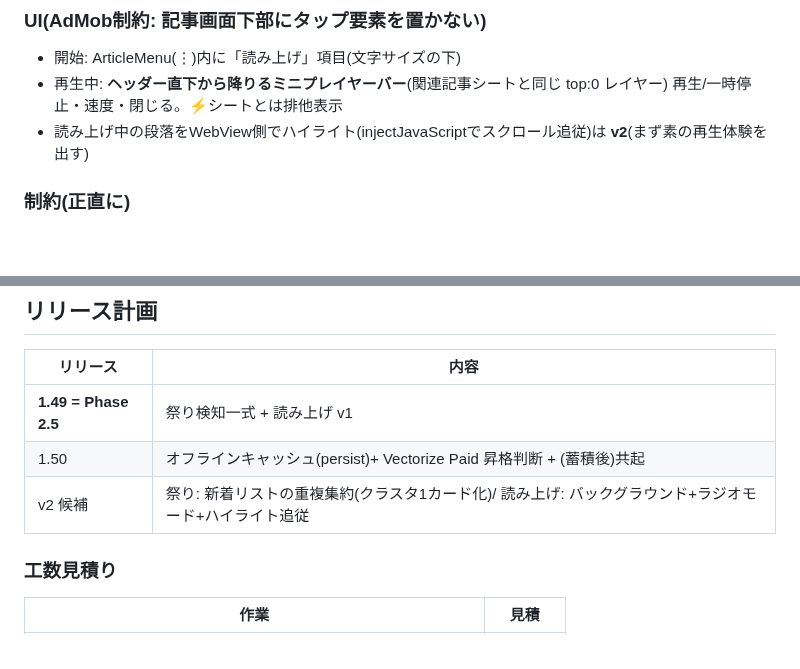
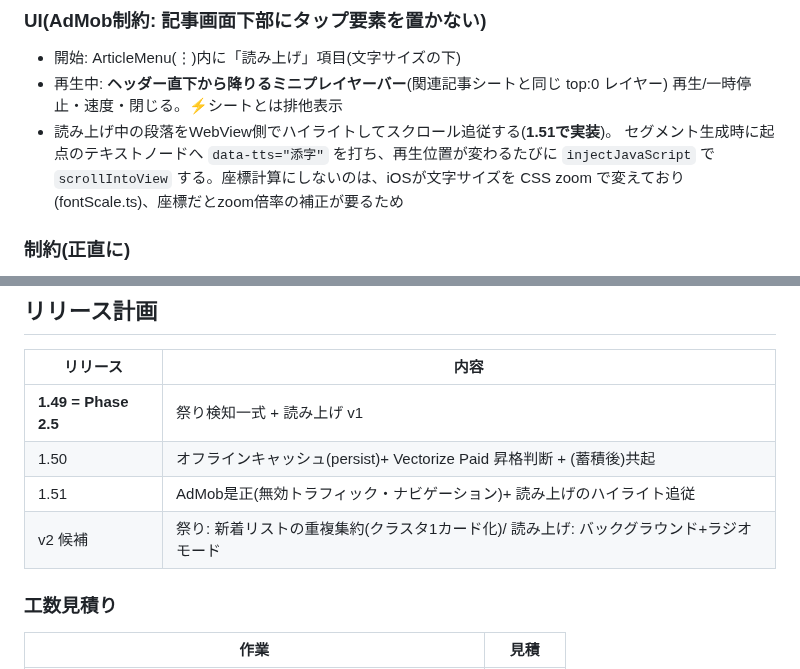
Before and after one commit to ponyo877/news-app-frontend, a Markdown page: docs/PHASE2.5-DESIGN.md, 2 parts joined by grey strips. Drawn GitHub-style; blank space fills up the shorter version.

Commit message:
:memo: ハイライト追従を1.51で実装済みとして設計に反映
「v2(まず素の再生体験を出す)」のまま残っていた項目を、実装した内容に置き換える。
座標計算ではなくscrollIntoViewを選んだ理由(iOSはCSS zoomで文字サイズを変える)も残す。

Co-Authored-By: Claude Opus 5 (1M context) <noreply@anthropic.com>

```diff
--- a/docs/PHASE2.5-DESIGN.md
+++ b/docs/PHASE2.5-DESIGN.md
@@ -124,7 +124,10 @@ ingest時(既存の埋め込み計算に相乗り):
 - 開始: ArticleMenu(⋮)内に「読み上げ」項目(文字サイズの下)
 - 再生中: **ヘッダー直下から降りるミニプレイヤーバー**(関連記事シートと同じ top:0 レイヤー)
   再生/一時停止・速度・閉じる。⚡シートとは排他表示
-- 読み上げ中の段落をWebView側でハイライト(injectJavaScriptでスクロール追従)は **v2**(まず素の再生体験を出す)
+- 読み上げ中の段落をWebView側でハイライトしてスクロール追従する(**1.51で実装**)。
+  セグメント生成時に起点のテキストノードへ `data-tts="添字"` を打ち、再生位置が変わるたびに
+  `injectJavaScript` で `scrollIntoView` する。座標計算にしないのは、iOSが文字サイズを
+  CSS zoom で変えており(fontScale.ts)、座標だとzoom倍率の補正が要るため
 
 ### 制約(正直に)
 
@@ -147,7 +150,8 @@ ingest時(既存の埋め込み計算に相乗り):
 |---|---|
 | **1.49 = Phase 2.5** | 祭り検知一式 + 読み上げ v1 |
 | 1.50 | オフラインキャッシュ(persist)+ Vectorize Paid 昇格判断 + (蓄積後)共起 |
-| v2 候補 | 祭り: 新着リストの重複集約(クラスタ1カード化)/ 読み上げ: バックグラウンド+ラジオモード+ハイライト追従 |
+| 1.51 | AdMob是正(無効トラフィック・ナビゲーション)+ 読み上げのハイライト追従 |
+| v2 候補 | 祭り: 新着リストの重複集約(クラスタ1カード化)/ 読み上げ: バックグラウンド+ラジオモード |
 
 ### 工数見積り
 
```
